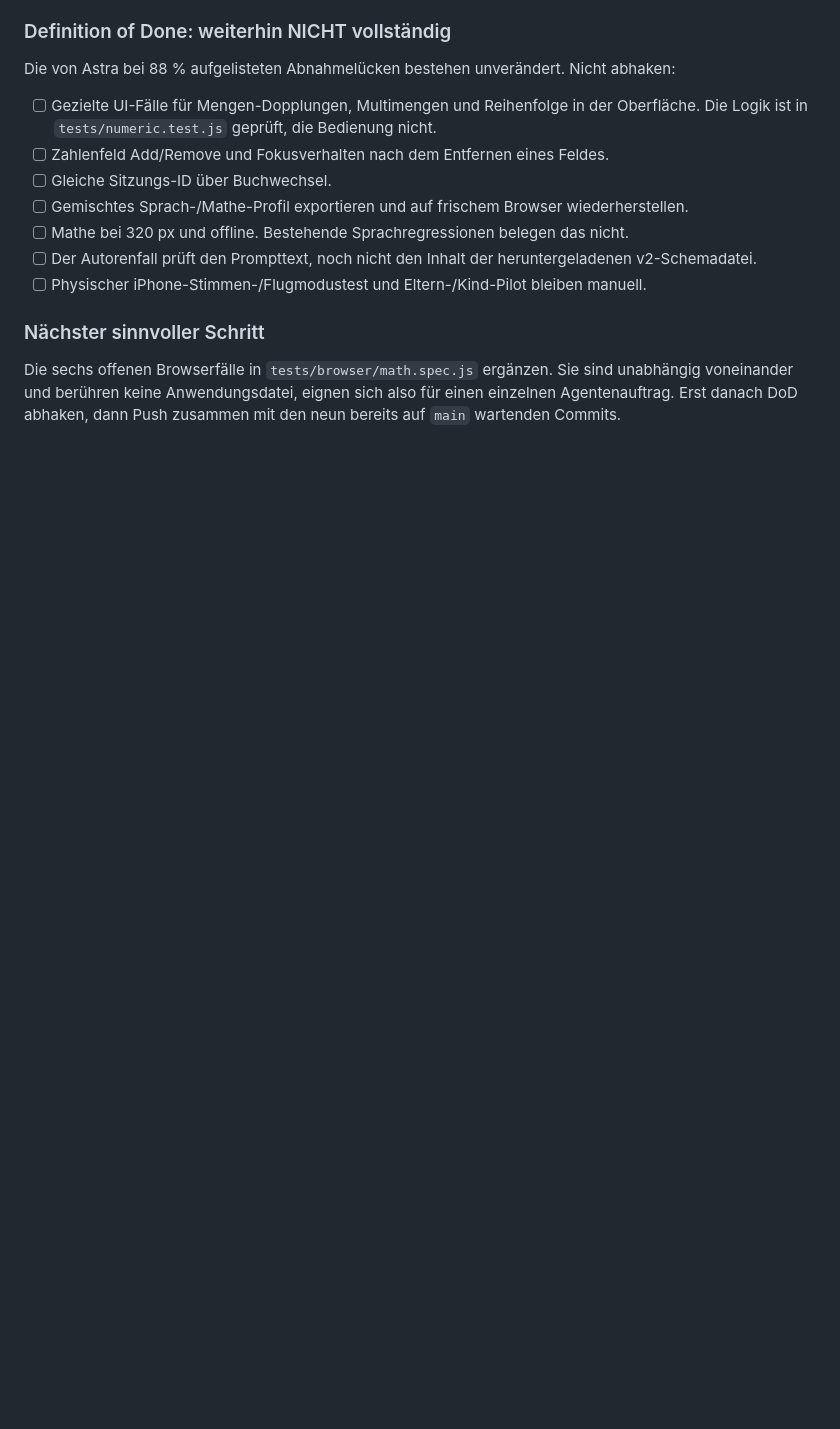
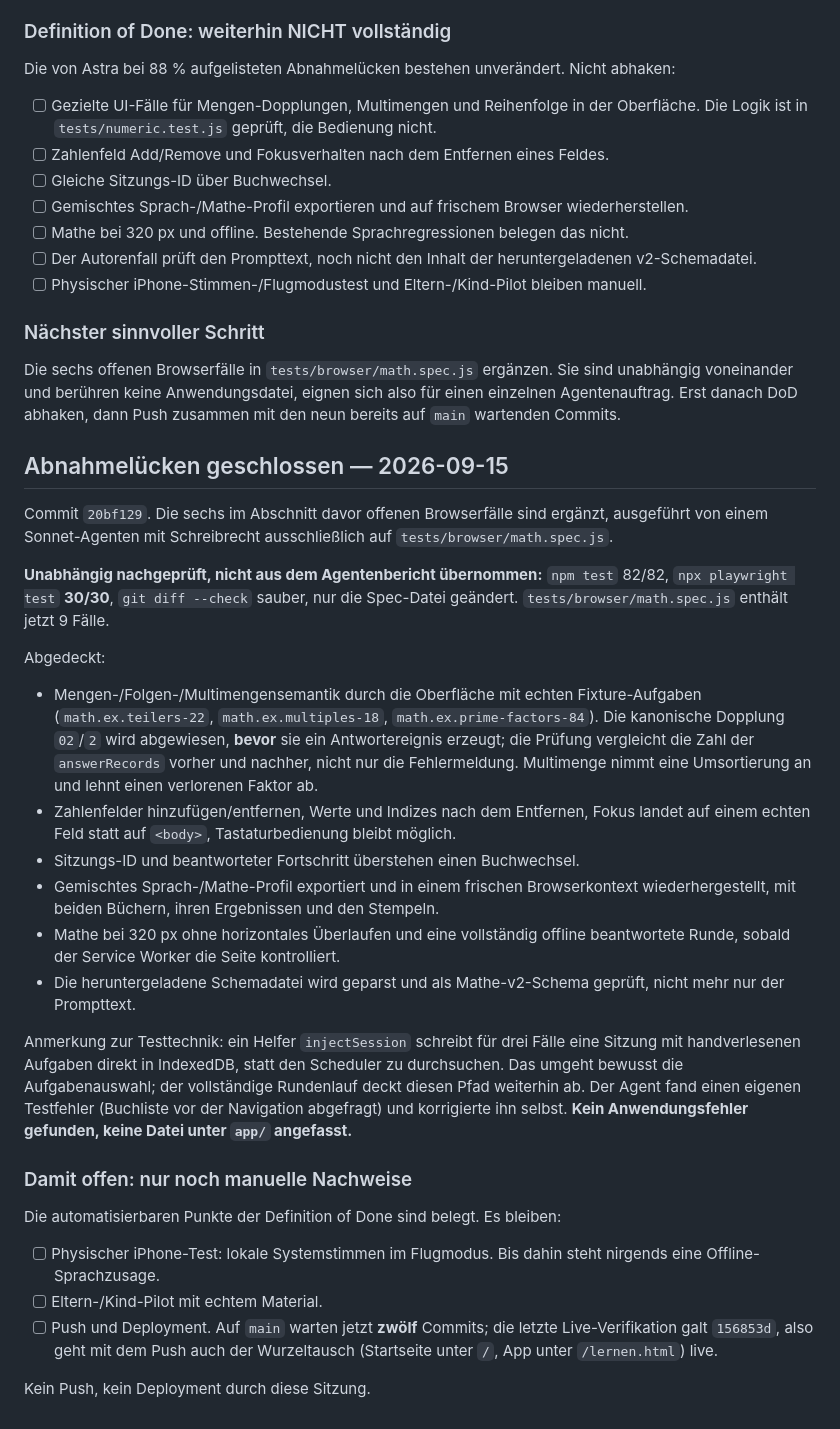
Before and after one commit to Kuchengnom/lernpfad, a Markdown page: tasks/HANDOFF.md, the part around the change. Drawn GitHub-style; blank space fills up the shorter version.

Commit message:
Record the closed acceptance gaps and what stays manual
Co-Authored-By: Claude Opus 5 <noreply@anthropic.com>

```diff
--- a/tasks/HANDOFF.md
+++ b/tasks/HANDOFF.md
@@ -183,3 +183,48 @@ Die sechs offenen Browserfälle in `tests/browser/math.spec.js` ergänzen. Sie s
 voneinander und berühren keine Anwendungsdatei, eignen sich also für einen einzelnen
 Agentenauftrag. Erst danach DoD abhaken, dann Push zusammen mit den neun bereits auf `main`
 wartenden Commits.
+
+## Abnahmelücken geschlossen — 2026-09-15
+
+Commit `20bf129`. Die sechs im Abschnitt davor offenen Browserfälle sind ergänzt, ausgeführt
+von einem Sonnet-Agenten mit Schreibrecht ausschließlich auf `tests/browser/math.spec.js`.
+
+**Unabhängig nachgeprüft, nicht aus dem Agentenbericht übernommen:** `npm test` 82/82,
+`npx playwright test` **30/30**, `git diff --check` sauber, nur die Spec-Datei geändert.
+`tests/browser/math.spec.js` enthält jetzt 9 Fälle.
+
+Abgedeckt:
+
+- Mengen-/Folgen-/Multimengensemantik durch die Oberfläche mit echten Fixture-Aufgaben
+  (`math.ex.teilers-22`, `math.ex.multiples-18`, `math.ex.prime-factors-84`). Die kanonische
+  Dopplung `02`/`2` wird abgewiesen, **bevor** sie ein Antwortereignis erzeugt; die Prüfung
+  vergleicht die Zahl der `answerRecords` vorher und nachher, nicht nur die Fehlermeldung.
+  Multimenge nimmt eine Umsortierung an und lehnt einen verlorenen Faktor ab.
+- Zahlenfelder hinzufügen/entfernen, Werte und Indizes nach dem Entfernen, Fokus landet auf
+  einem echten Feld statt auf `<body>`, Tastaturbedienung bleibt möglich.
+- Sitzungs-ID und beantworteter Fortschritt überstehen einen Buchwechsel.
+- Gemischtes Sprach-/Mathe-Profil exportiert und in einem frischen Browserkontext
+  wiederhergestellt, mit beiden Büchern, ihren Ergebnissen und den Stempeln.
+- Mathe bei 320 px ohne horizontales Überlaufen und eine vollständig offline beantwortete
+  Runde, sobald der Service Worker die Seite kontrolliert.
+- Die heruntergeladene Schemadatei wird geparst und als Mathe-v2-Schema geprüft, nicht mehr
+  nur der Prompttext.
+
+Anmerkung zur Testtechnik: ein Helfer `injectSession` schreibt für drei Fälle eine Sitzung mit
+handverlesenen Aufgaben direkt in IndexedDB, statt den Scheduler zu durchsuchen. Das umgeht
+bewusst die Aufgabenauswahl; der vollständige Rundenlauf deckt diesen Pfad weiterhin ab. Der
+Agent fand einen eigenen Testfehler (Buchliste vor der Navigation abgefragt) und korrigierte
+ihn selbst. **Kein Anwendungsfehler gefunden, keine Datei unter `app/` angefasst.**
+
+### Damit offen: nur noch manuelle Nachweise
+
+Die automatisierbaren Punkte der Definition of Done sind belegt. Es bleiben:
+
+- [ ] Physischer iPhone-Test: lokale Systemstimmen im Flugmodus. Bis dahin steht nirgends eine
+      Offline-Sprachzusage.
+- [ ] Eltern-/Kind-Pilot mit echtem Material.
+- [ ] Push und Deployment. Auf `main` warten jetzt **zwölf** Commits; die letzte
+      Live-Verifikation galt `156853d`, also geht mit dem Push auch der Wurzeltausch
+      (Startseite unter `/`, App unter `/lernen.html`) live.
+
+Kein Push, kein Deployment durch diese Sitzung.
```
